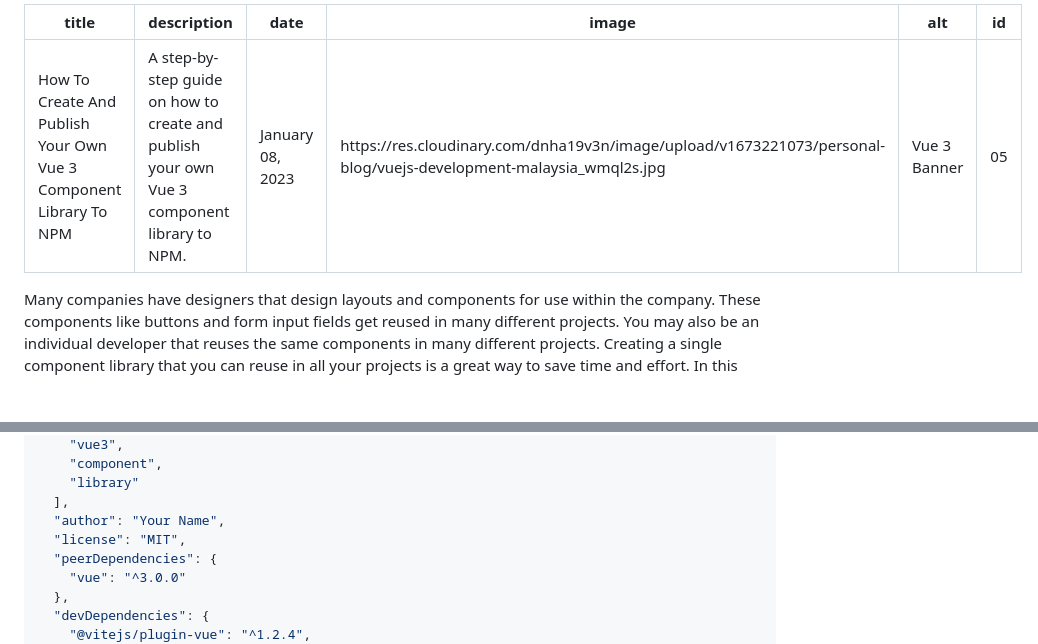
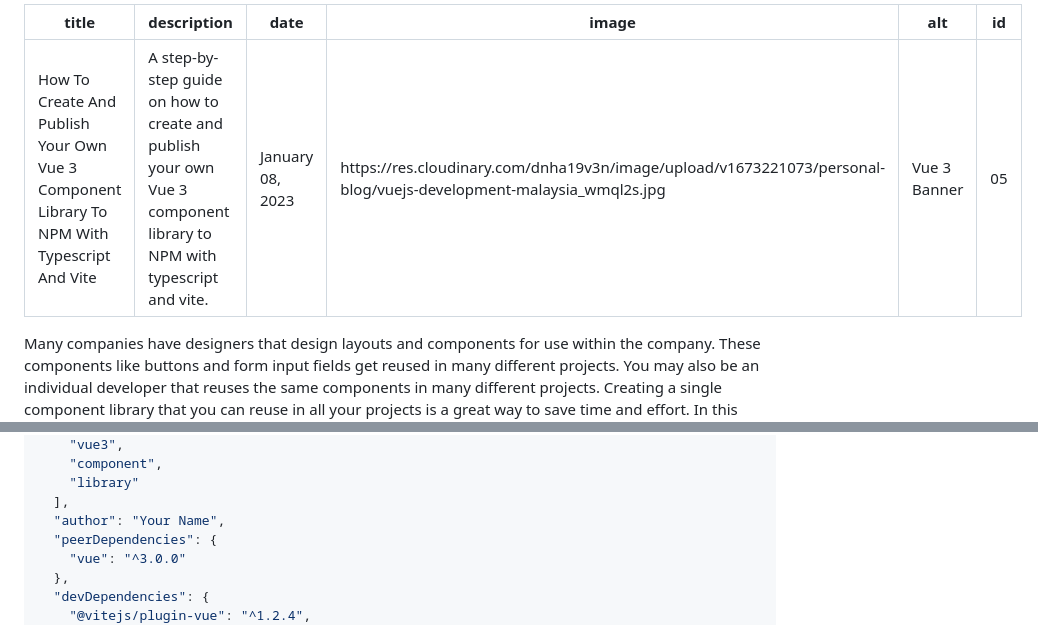
Before and after one commit to ayitinya/personal-blog, a Markdown page: content/articles/5.how-to-create-and-publish-vue-component-to-npm.md, 2 parts joined by grey strips. Drawn GitHub-style; blank space fills up the shorter version.

Commit message:
chore: edits post title for seo

```diff
--- a/content/articles/5.how-to-create-and-publish-vue-component-to-npm.md
+++ b/content/articles/5.how-to-create-and-publish-vue-component-to-npm.md
@@ -1,6 +1,6 @@
 ---
-title: "How To Create And Publish Your Own Vue 3 Component Library To NPM"
-description: "A step-by-step guide on how to create and publish your own Vue 3 component library to NPM."
+title: "How To Create And Publish Your Own Vue 3 Component Library To NPM With Typescript And Vite"
+description: "A step-by-step guide on how to create and publish your own Vue 3 component library to NPM with typescript and vite."
 date: "January 08, 2023"
 image: "https://res.cloudinary.com/dnha19v3n/image/upload/v1673221073/personal-blog/vuejs-development-malaysia_wmql2s.jpg"
 alt: "Vue 3 Banner"
@@ -199,7 +199,6 @@ Edit the `package.json` file and add the following code:
     "library"
   ],
   "author": "Your Name",
-  "license": "MIT",
   "peerDependencies": {
     "vue": "^3.0.0"
   },
```
